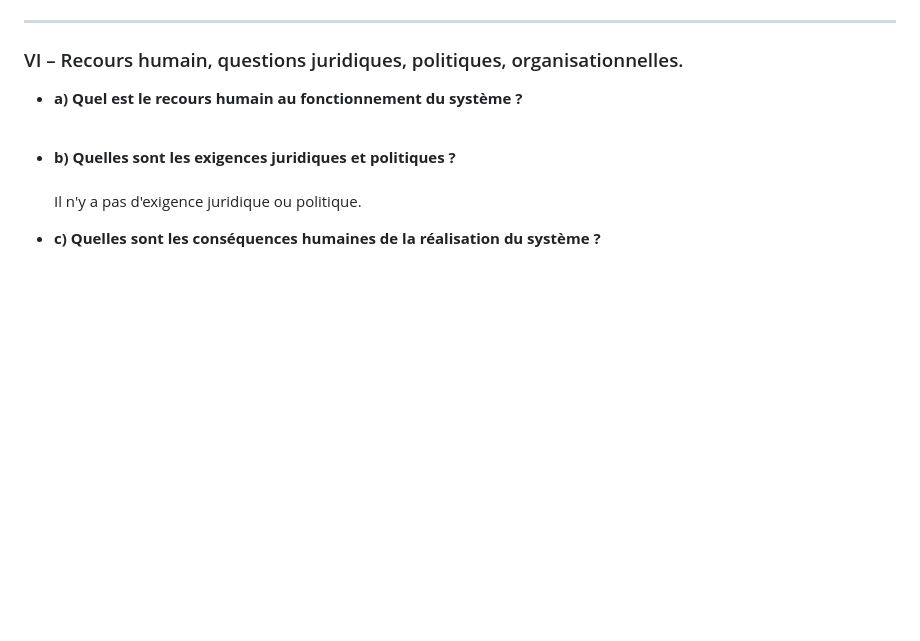
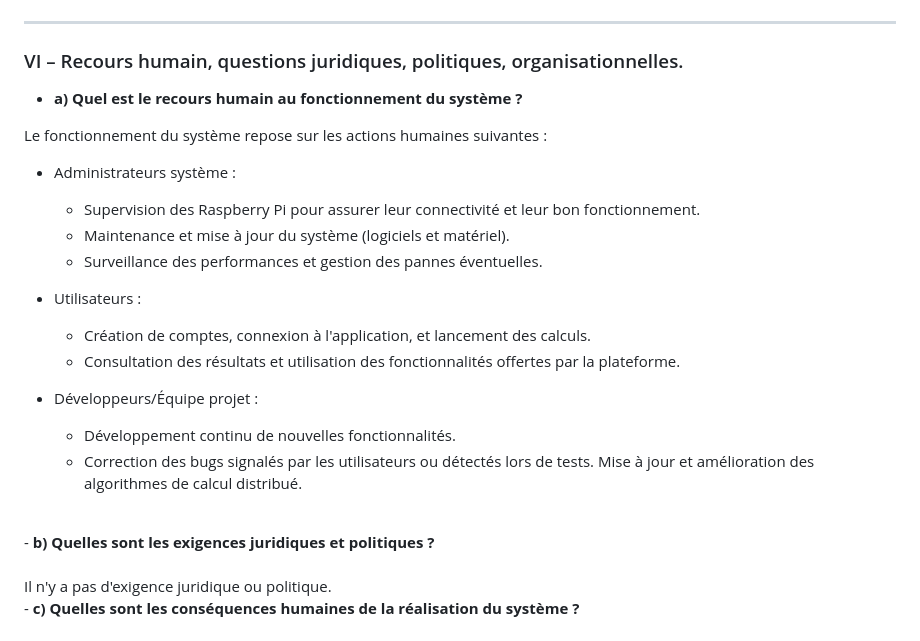
Before and after one commit to octogenarian78/SAE-S5, a Markdown page: docs/recueil_besoin.md, the part around one of its changes. GitHub-like rendering; blank space fills up the shorter version.

Commit message:
docs: Correction et finition du recueil de besoins

```diff
--- a/docs/recueil_besoin.md
+++ b/docs/recueil_besoin.md
@@ -311,6 +311,25 @@ Le système doit être conçu pour faciliter les mises à jour logicielles et ma
 
 ### <a name="p6"></a>VI – Recours humain, questions juridiques, politiques, organisationnelles.
 - <b><a name="p6a"></a>a) Quel est le recours humain au fonctionnement du système ?</b><br>
+
+Le fonctionnement du système repose sur les actions humaines suivantes :
+
+  - Administrateurs système :
+
+    - Supervision des Raspberry Pi pour assurer leur connectivité et leur bon fonctionnement.
+    - Maintenance et mise à jour du système (logiciels et matériel).
+    - Surveillance des performances et gestion des pannes éventuelles.
+
+  - Utilisateurs :
+
+    - Création de comptes, connexion à l'application, et lancement des calculs.
+    - Consultation des résultats et utilisation des fonctionnalités offertes par la plateforme.
+
+  - Développeurs/Équipe projet :
+
+    - Développement continu de nouvelles fonctionnalités.
+    - Correction des bugs signalés par les utilisateurs ou détectés lors de tests.
+Mise à jour et amélioration des algorithmes de calcul distribué.
   <br>
 - <b><a name="p6b"></a>b) Quelles sont les exigences juridiques et politiques ?</b><br>
   <br>
```
Also changed, not shown: other parts of docs/recueil_besoin.md (+1 -1 lines).
